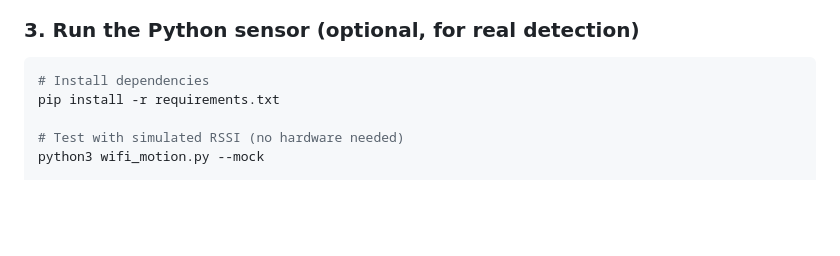
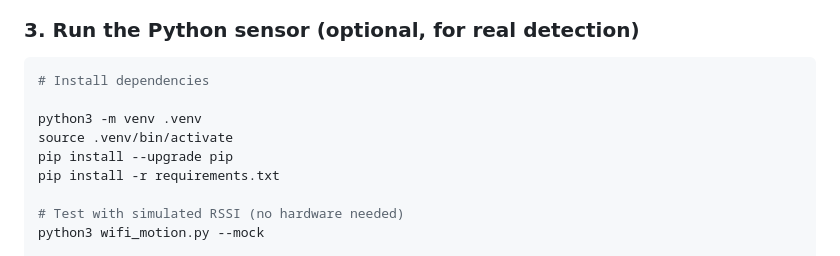
Before and after one commit to DDSC-Retr0/wifi-motion-guard, a Markdown page: README.md, the part around the change. GitHub-like rendering; blank space fills up the shorter version.

````diff
--- a/README.md
+++ b/README.md
@@ -58,6 +58,10 @@ xdg-open index.html    # Linux
 
 ```bash
 # Install dependencies
+
+python3 -m venv .venv
+source .venv/bin/activate
+pip install --upgrade pip
 pip install -r requirements.txt
 
 # Test with simulated RSSI (no hardware needed)
````
